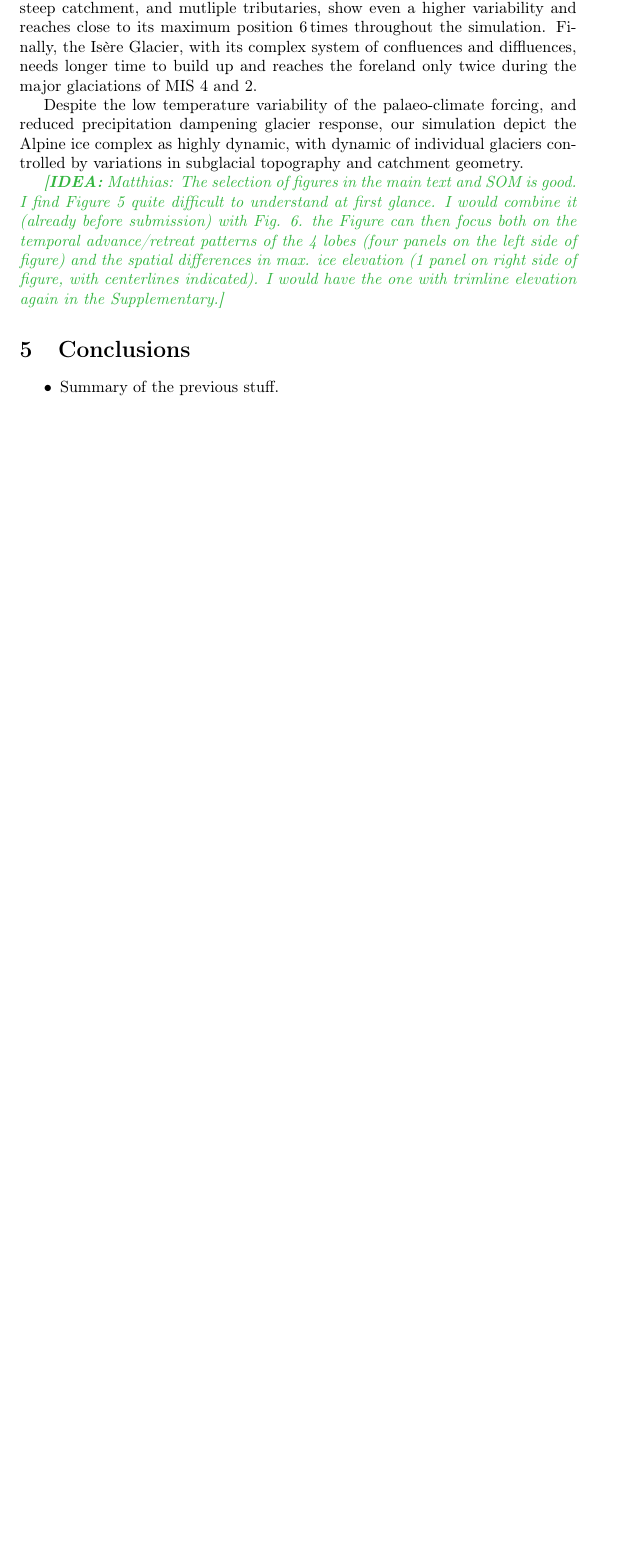
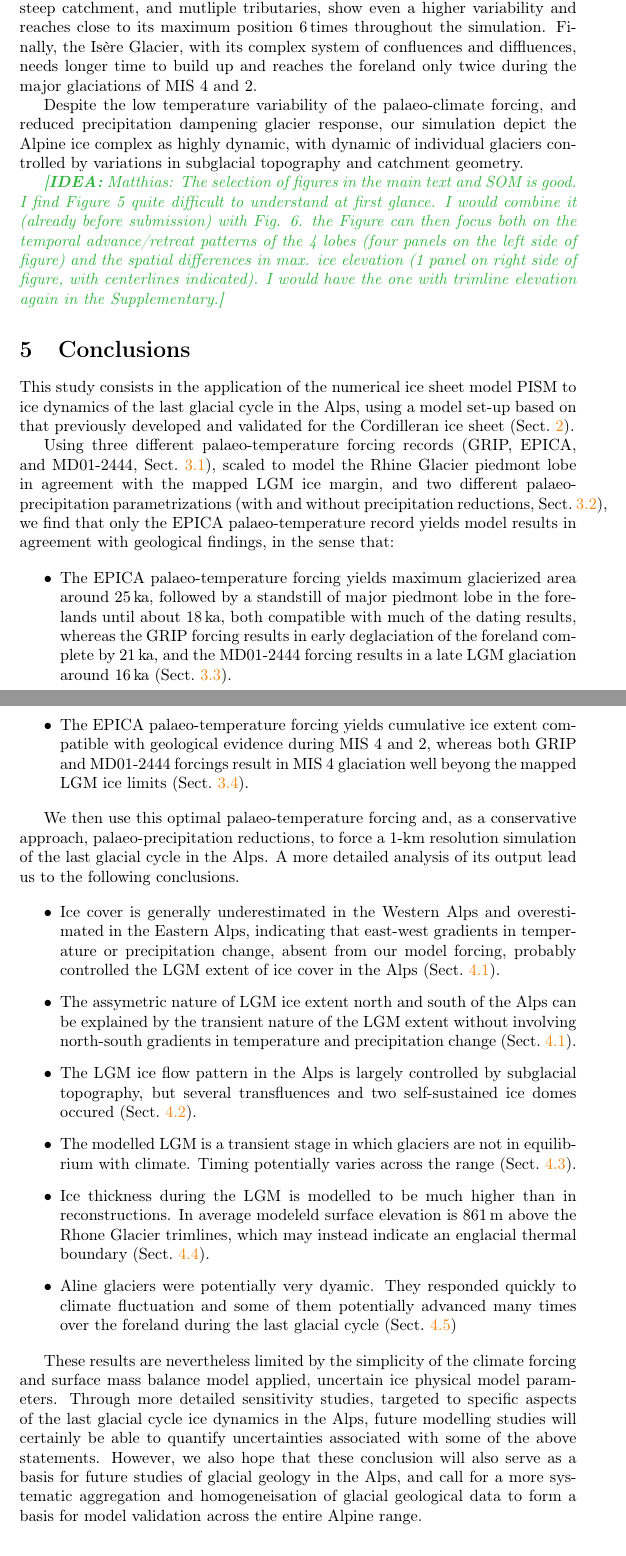
Before and after one commit to juseg/alps, a LaTeX paper (articles/cycle/alps-cycle.tex): part of page 14 of 18 before the commit and two parts of pages 14 and 15 of 19 after it, the two joined at a grey line, cut so that both start at the same text, the shorter picture padded with empty space. Compiled offline with pdfLaTeX.

Commit message:
Draft conclusions, almost there!

```diff
--- a/articles/cycle/alps-cycle.tex
+++ b/articles/cycle/alps-cycle.tex
@@ -908,9 +908,74 @@
 \section{Conclusions}
 % ----------------------------------------------------------------------
 
+    This study consists in the application of the numerical ice sheet model
+    PISM to ice dynamics of the last glacial cycle in the Alps, using a model
+    set-up based on that previously developed and validated for the Cordilleran
+    ice sheet (Sect.~\ref{sec:model}).
+
+    Using three different palaeo-temperature forcing records (GRIP, EPICA, and
+    MD01-2444, Sect.~\ref{sec:paltemp}), scaled to model the Rhine Glacier
+    piedmont lobe in agreement with the mapped LGM ice margin, and two
+    different palaeo-precipitation parametrizations (with and without
+    precipitation reductions, Sect.~\ref{sec:palprec}), we find that only the
+    EPICA palaeo-temperature record yields model results in agreement with
+    geological findings, in the sense that:
+
     \begin{itemize}
-    \item Summary of the previous stuff.
+      \item The EPICA palaeo-temperature forcing yields maximum glacierized
+            area around 25\,ka, followed by a standstill of major piedmont lobe
+            in the forelands until about 18\,ka, both compatible with much of
+            the dating results, whereas the GRIP forcing results in early
+            deglaciation of the foreland complete by 21\,ka, and the MD01-2444
+            forcing results in a late LGM glaciation around 16\,ka
+            (Sect.~\ref{sec:timeseries}).
+      \item The EPICA palaeo-temperature forcing yields cumulative ice extent
+            compatible with geological evidence during MIS~4 and 2, whereas
+            both GRIP and MD01-2444 forcings result in MIS~4 glaciation well
+            beyong the mapped LGM ice limits  (Sect.~\ref{sec:footprints}).
     \end{itemize}
+
+    We then use this optimal palaeo-temperature forcing and, as a conservative
+    approach, palaeo-precipitation reductions, to force a 1-km resolution
+    simulation of the last glacial cycle in the Alps. A more detailed analysis
+    of its output lead us to the following conclusions.
+
+    \begin{itemize}
+      \item Ice cover is generally underestimated in the Western Alps and
+            overestimated in the Eastern Alps, indicating that east-west
+            gradients in temperature or precipitation change, absent from our
+            model forcing, probably controlled the LGM extent of ice cover in
+            the Alps (Sect.~\ref{sec:extent}).
+      \item The assymetric nature of LGM ice extent north and south of the Alps
+            can be explained by the transient nature of the LGM extent without
+            involving north-south gradients in temperature and precipitation
+            change (Sect.~\ref{sec:extent}).
+      \item The LGM ice flow pattern in the Alps is largely controlled by
+            subglacial topography, but several transfluences and two
+            self-sustained ice domes occured (Sect.~\ref{sec:flow}).
+      \item The modelled LGM is a transient stage in which glaciers are not in
+            equilibrium with climate. Timing potentially varies across the
+            range (Sect.~\ref{sec:timing}).
+      \item Ice thickness during the LGM is modelled to be much higher than in
+            reconstructions. In average modeleld surface elevation is 861\,m
+            above the Rhone Glacier trimlines, which may instead indicate an
+            englacial thermal boundary (Sect.~\ref{sec:thickness}).
+      \item Aline glaciers were potentially very dyamic. They responded quickly
+            to climate fluctuation and some of them potentially advanced many
+            times over the foreland during the last glacial cycle
+            (Sect.~\ref{sec:glaciations})
+    \end{itemize}
+
+    These results are nevertheless limited by the simplicity of the climate
+    forcing and surface mass balance model applied, uncertain ice physical
+    model parameters. Through more detailed sensitivity studies, targeted to
+    specific aspects of the last glacial cycle ice dynamics in the Alps, future
+    modelling studies will certainly be able to quantify uncertainties
+    associated with some of the above statements. However, we also hope that
+    these conclusion will also serve as a basis for future studies of glacial
+    geology in the Alps, and call for a more systematic aggregation and
+    homogeneisation of glacial geological data to form a basis for model
+    validation across the entire Alpine range.
 
 
 % ----------------------------------------------------------------------
```
